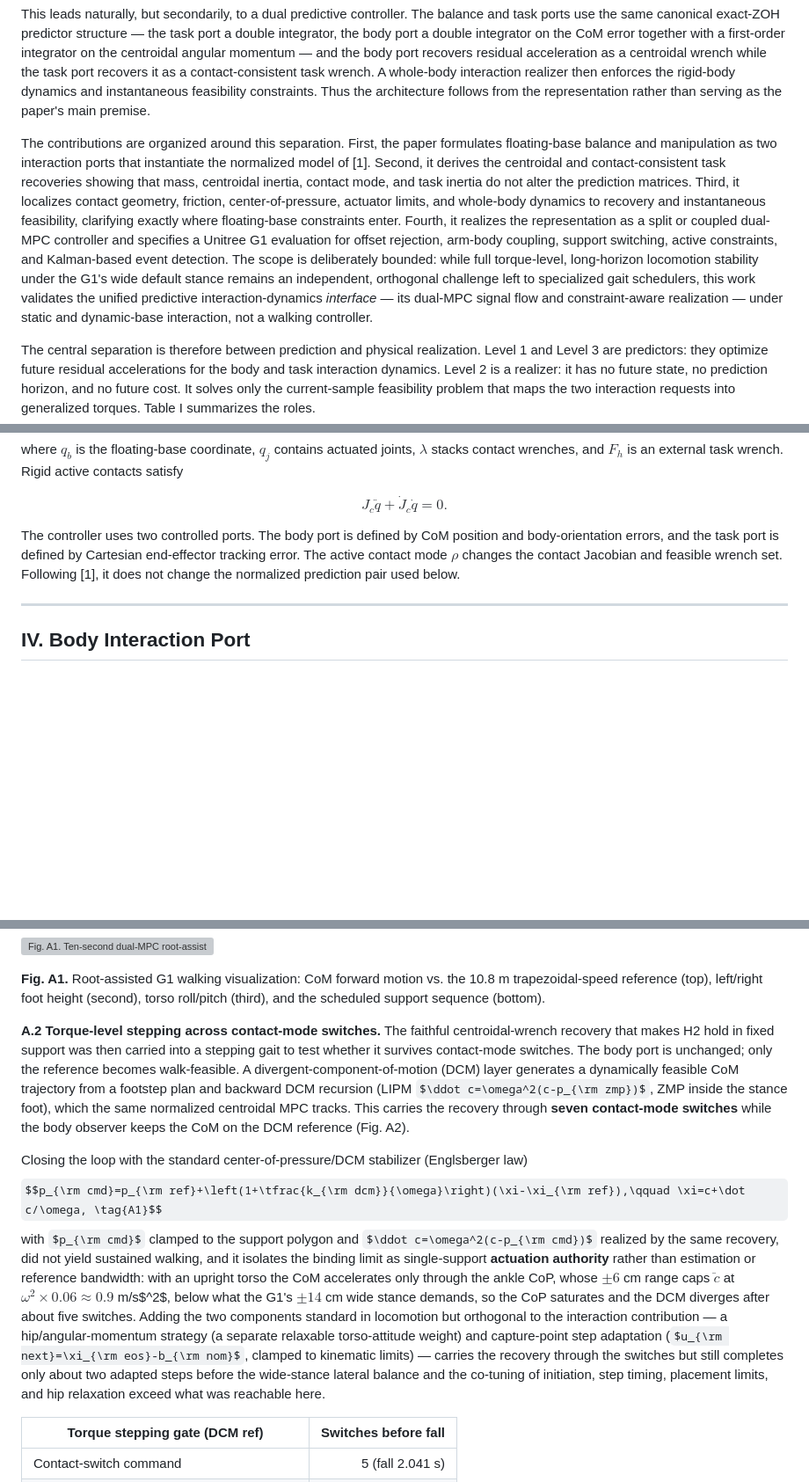
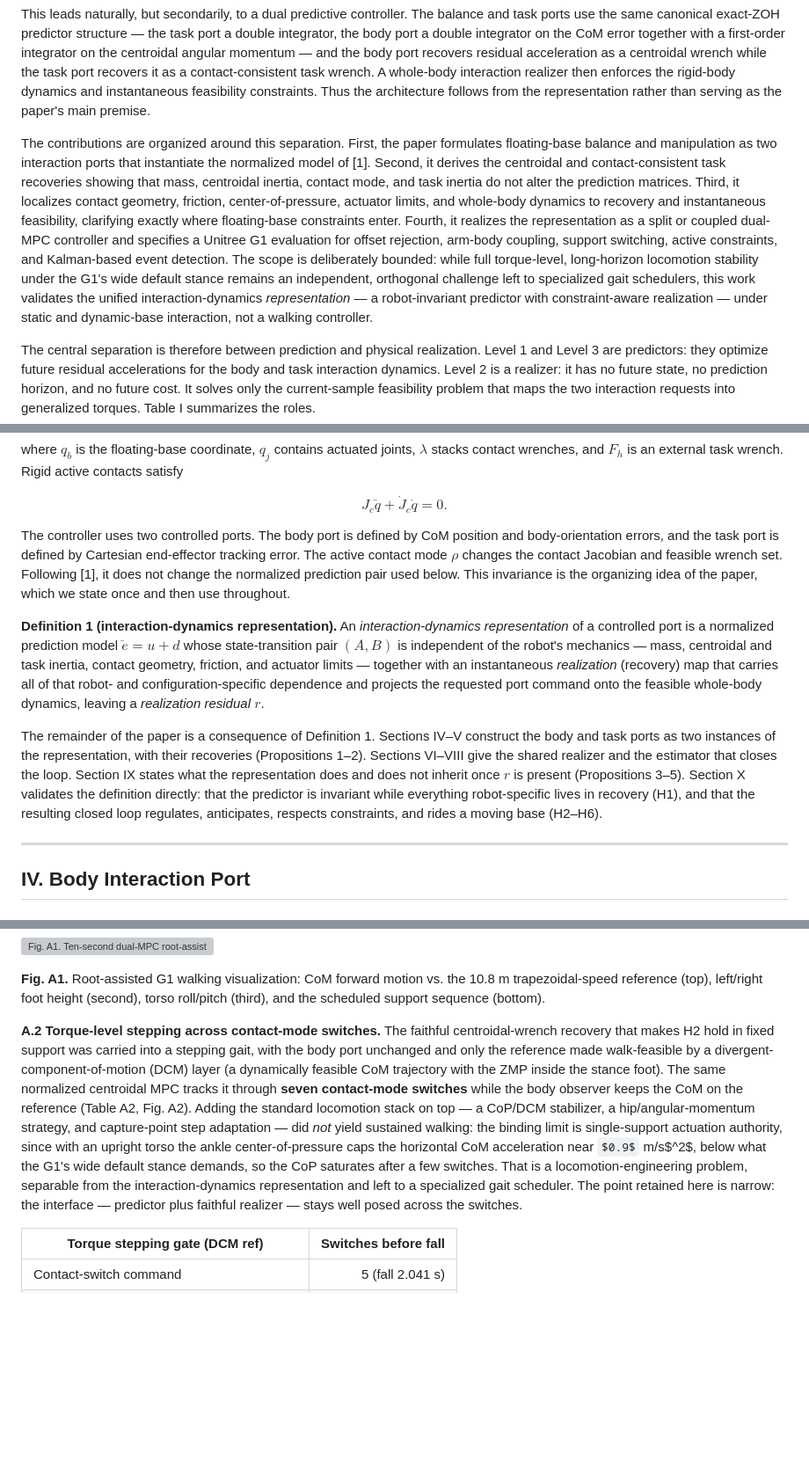
Before and after one commit to yycao68/whole_body_control, a Markdown page: versions/v3/wbc_ieee.md, 3 parts joined by grey strips. Shown at 88% size. Rendered like a GitHub page; some formulas as TeX source; blank space fills up the shorter version; grey boxes are pictures that could not be loaded.

```diff
--- a/versions/v3/wbc_ieee.md
+++ b/versions/v3/wbc_ieee.md
@@ -30,7 +30,7 @@ The resulting error model is the interaction-dynamics backbone established in [1
 
 This leads naturally, but secondarily, to a dual predictive controller. The balance and task ports use the same canonical exact-ZOH predictor structure — the task port a double integrator, the body port a double integrator on the CoM error together with a first-order integrator on the centroidal angular momentum — and the body port recovers residual acceleration as a centroidal wrench while the task port recovers it as a contact-consistent task wrench. A whole-body interaction realizer then enforces the rigid-body dynamics and instantaneous feasibility constraints. Thus the architecture follows from the representation rather than serving as the paper's main premise.
 
-The contributions are organized around this separation. First, the paper formulates floating-base balance and manipulation as two interaction ports that instantiate the normalized model of [1]. Second, it derives the centroidal and contact-consistent task recoveries showing that mass, centroidal inertia, contact mode, and task inertia do not alter the prediction matrices. Third, it localizes contact geometry, friction, center-of-pressure, actuator limits, and whole-body dynamics to recovery and instantaneous feasibility, clarifying exactly where floating-base constraints enter. Fourth, it realizes the representation as a split or coupled dual-MPC controller and specifies a Unitree G1 evaluation for offset rejection, arm-body coupling, support switching, active constraints, and Kalman-based event detection. The scope is deliberately bounded: while full torque-level, long-horizon locomotion stability under the G1's wide default stance remains an independent, orthogonal challenge left to specialized gait schedulers, this work validates the unified predictive interaction-dynamics *interface* — its dual-MPC signal flow and constraint-aware realization — under static and dynamic-base interaction, not a walking controller.
+The contributions are organized around this separation. First, the paper formulates floating-base balance and manipulation as two interaction ports that instantiate the normalized model of [1]. Second, it derives the centroidal and contact-consistent task recoveries showing that mass, centroidal inertia, contact mode, and task inertia do not alter the prediction matrices. Third, it localizes contact geometry, friction, center-of-pressure, actuator limits, and whole-body dynamics to recovery and instantaneous feasibility, clarifying exactly where floating-base constraints enter. Fourth, it realizes the representation as a split or coupled dual-MPC controller and specifies a Unitree G1 evaluation for offset rejection, arm-body coupling, support switching, active constraints, and Kalman-based event detection. The scope is deliberately bounded: while full torque-level, long-horizon locomotion stability under the G1's wide default stance remains an independent, orthogonal challenge left to specialized gait schedulers, this work validates the unified interaction-dynamics *representation* — a robot-invariant predictor with constraint-aware realization — under static and dynamic-base interaction, not a walking controller.
 
 The central separation is therefore between prediction and physical realization. Level 1 and Level 3 are predictors: they optimize future residual accelerations for the body and task interaction dynamics. Level 2 is a realizer: it has no future state, no prediction horizon, and no future cost. It solves only the current-sample feasibility problem that maps the two interaction requests into generalized torques. Table I summarizes the roles.
 
@@ -79,7 +79,11 @@ J_c\ddot q+\dot J_c\dot q=0.
 \tag{3}
 $$
 
-The controller uses two controlled ports. The body port is defined by CoM position and body-orientation errors, and the task port is defined by Cartesian end-effector tracking error. The active contact mode $\rho$ changes the contact Jacobian and feasible wrench set. Following [1], it does not change the normalized prediction pair used below.
+The controller uses two controlled ports. The body port is defined by CoM position and body-orientation errors, and the task port is defined by Cartesian end-effector tracking error. The active contact mode $\rho$ changes the contact Jacobian and feasible wrench set. Following [1], it does not change the normalized prediction pair used below. This invariance is the organizing idea of the paper, which we state once and then use throughout.
+
+**Definition 1 (interaction-dynamics representation).** An *interaction-dynamics representation* of a controlled port is a normalized prediction model $\ddot e = u + d$ whose state-transition pair $(A,B)$ is independent of the robot's mechanics — mass, centroidal and task inertia, contact geometry, friction, and actuator limits — together with an instantaneous *realization* (recovery) map that carries all of that robot- and configuration-specific dependence and projects the requested port command onto the feasible whole-body dynamics, leaving a *realization residual* $r$.
+
+The remainder of the paper is a consequence of Definition 1. Sections IV–V construct the body and task ports as two instances of the representation, with their recoveries (Propositions 1–2). Sections VI–VIII give the shared realizer and the estimator that closes the loop. Section IX states what the representation does and does not inherit once $r$ is present (Propositions 3–5). Section X validates the definition directly: that the predictor is invariant while everything robot-specific lives in recovery (H1), and that the resulting closed loop regulates, anticipates, respects constraints, and rides a moving base (H2–H6).
 
 ---
 
@@ -610,11 +616,7 @@ The claims of this paper are made in fixed support. This appendix collects two s
 
 **Fig. A1.** Root-assisted G1 walking visualization: CoM forward motion vs. the 10.8 m trapezoidal-speed reference (top), left/right foot height (second), torso roll/pitch (third), and the scheduled support sequence (bottom).
 
-**A.2 Torque-level stepping across contact-mode switches.** The faithful centroidal-wrench recovery that makes H2 hold in fixed support was then carried into a stepping gait to test whether it survives contact-mode switches. The body port is unchanged; only the reference becomes walk-feasible. A divergent-component-of-motion (DCM) layer generates a dynamically feasible CoM trajectory from a footstep plan and backward DCM recursion (LIPM $\ddot c=\omega^2(c-p_{\rm zmp})$, ZMP inside the stance foot), which the same normalized centroidal MPC tracks. This carries the recovery through **seven contact-mode switches** while the body observer keeps the CoM on the DCM reference (Fig. A2).
-
-Closing the loop with the standard center-of-pressure/DCM stabilizer (Englsberger law)
-$$p_{\rm cmd}=p_{\rm ref}+\left(1+\tfrac{k_{\rm dcm}}{\omega}\right)(\xi-\xi_{\rm ref}),\qquad \xi=c+\dot c/\omega, \tag{A1}$$
-with $p_{\rm cmd}$ clamped to the support polygon and $\ddot c=\omega^2(c-p_{\rm cmd})$ realized by the same recovery, did not yield sustained walking, and it isolates the binding limit as single-support **actuation authority** rather than estimation or reference bandwidth: with an upright torso the CoM accelerates only through the ankle CoP, whose $\pm6$ cm range caps $\ddot c$ at $\omega^2\times0.06\approx0.9$ m/s$^2$, below what the G1's $\pm14$ cm wide stance demands, so the CoP saturates and the DCM diverges after about five switches. Adding the two components standard in locomotion but orthogonal to the interaction contribution — a hip/angular-momentum strategy (a separate relaxable torso-attitude weight) and capture-point step adaptation ($u_{\rm next}=\xi_{\rm eos}-b_{\rm nom}$, clamped to kinematic limits) — carries the recovery through the switches but still completes only about two adapted steps before the wide-stance lateral balance and the co-tuning of initiation, step timing, placement limits, and hip relaxation exceed what was reachable here.
+**A.2 Torque-level stepping across contact-mode switches.** The faithful centroidal-wrench recovery that makes H2 hold in fixed support was carried into a stepping gait, with the body port unchanged and only the reference made walk-feasible by a divergent-component-of-motion (DCM) layer (a dynamically feasible CoM trajectory with the ZMP inside the stance foot). The same normalized centroidal MPC tracks it through **seven contact-mode switches** while the body observer keeps the CoM on the reference (Table A2, Fig. A2). Adding the standard locomotion stack on top — a CoP/DCM stabilizer, a hip/angular-momentum strategy, and capture-point step adaptation — did *not* yield sustained walking: the binding limit is single-support actuation authority, since with an upright torso the ankle center-of-pressure caps the horizontal CoM acceleration near $0.9$ m/s$^2$, below what the G1's wide default stance demands, so the CoP saturates after a few switches. That is a locomotion-engineering problem, separable from the interaction-dynamics representation and left to a specialized gait scheduler. The point retained here is narrow: the interface — predictor plus faithful realizer — stays well posed across the switches.
 
 | Torque stepping gate (DCM ref) | Switches before fall |
 |---|---:|
```
Also changed, not shown: other parts of versions/v3/wbc_ieee.md (+6 -4 lines).
